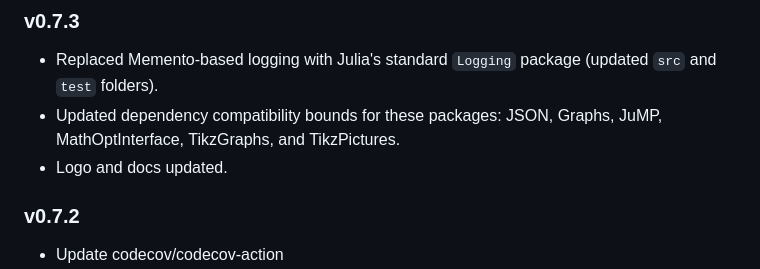
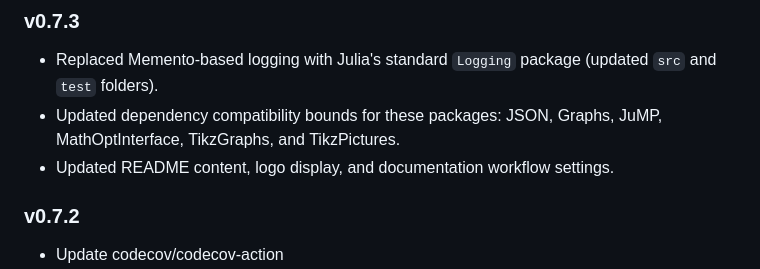
Before and after one commit to harshangrjn/LaplacianOpt.jl, a Markdown page: CHANGELOG.md, the part around the change. Rendered like a GitHub page.

```diff
--- a/CHANGELOG.md
+++ b/CHANGELOG.md
@@ -4,7 +4,7 @@ LaplacianOpt.jl Change Log
 ### v0.7.3
 - Replaced Memento-based logging with Julia's standard `Logging` package (updated `src` and `test` folders).
 - Updated dependency compatibility bounds for these packages: JSON, Graphs, JuMP, MathOptInterface, TikzGraphs, and TikzPictures.
-- Logo and docs updated.
+- Updated README content, logo display, and documentation workflow settings.
 
 ### v0.7.2
 - Update codecov/codecov-action
```
Also changed, not shown: README.md (+17 -7 lines).
